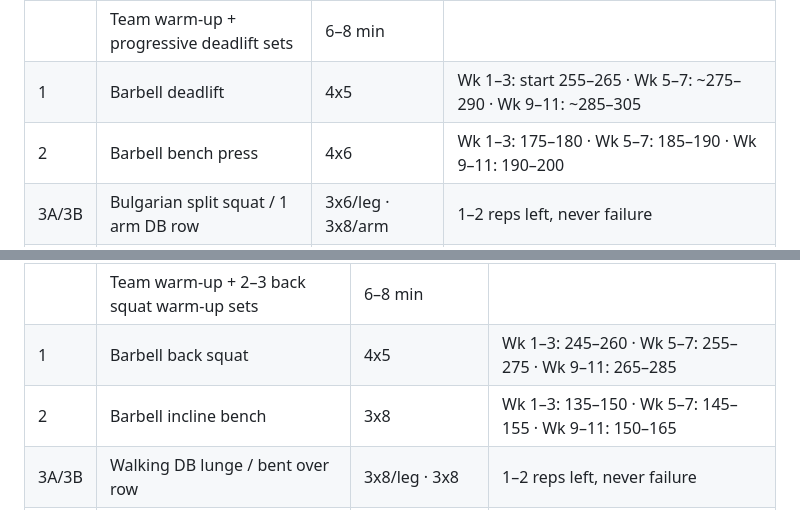
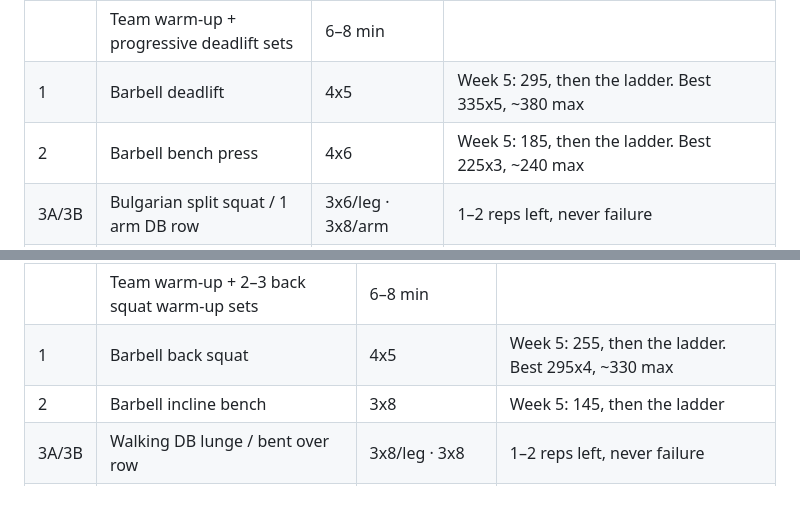
Before and after one commit to fieldingbrookerwork-bit/Research-, a Markdown page: personal/lacrosse/DAILY-SCRIPT.md, 2 parts joined by grey strips. GitHub-like rendering.

```diff
--- a/personal/lacrosse/DAILY-SCRIPT.md
+++ b/personal/lacrosse/DAILY-SCRIPT.md
@@ -334,8 +337,8 @@ This is the highest value hour in his week and it now sits on his freshest day.
 | # | Exercise | Sets x reps (team) | His load (our only input) |
 |---|---|---|---|
 | | Team warm-up + progressive deadlift sets | 6–8 min | |
-| 1 | Barbell deadlift | 4x5 | Wk 1–3: start 255–265 · Wk 5–7: ~275–290 · Wk 9–11: ~285–305 |
-| 2 | Barbell bench press | 4x6 | Wk 1–3: 175–180 · Wk 5–7: 185–190 · Wk 9–11: 190–200 |
+| 1 | Barbell deadlift | 4x5 | Week 5: 295, then the ladder. Best 335x5, ~380 max |
+| 2 | Barbell bench press | 4x6 | Week 5: 185, then the ladder. Best 225x3, ~240 max |
 | 3A/3B | Bulgarian split squat / 1 arm DB row | 3x6/leg · 3x8/arm | 1–2 reps left, never failure |
 | 4A/4B | DB Romanian deadlift / lateral lunge | 3x8 · 3x6/side | Moderate. It comes after the deadlifts, so the hamstrings are already worked |
 | 5 | Standing calf raise | 3x12–15 | |
@@ -417,8 +420,8 @@ Cooldown 5 min. Eat within 45 min.
 | # | Exercise | Sets x reps (team) | His load (our only input) |
 |---|---|---|---|
 | | Team warm-up + 2–3 back squat warm-up sets | 6–8 min | |
-| 1 | Barbell back squat | 4x5 | Wk 1–3: 245–260 · Wk 5–7: 255–275 · Wk 9–11: 265–285 |
-| 2 | Barbell incline bench | 3x8 | Wk 1–3: 135–150 · Wk 5–7: 145–155 · Wk 9–11: 150–165 |
+| 1 | Barbell back squat | 4x5 | Week 5: 255, then the ladder. Best 295x4, ~330 max |
+| 2 | Barbell incline bench | 3x8 | Week 5: 145, then the ladder |
 | 3A/3B | Walking DB lunge / bent over row | 3x8/leg · 3x8 | 1–2 reps left, never failure |
 | 4A/4B | DB shoulder press / farmer carry | 3x8 · 3x30 yd | Carry heavy, press moderate |
 | 5A/5B | Hamstring curl / DB lateral raise | 3x10 · 3x10–12 | Curl moderate: Nordic was this afternoon |
```
Also changed, not shown: other parts of personal/lacrosse/DAILY-SCRIPT.md (+50 -26 lines).
